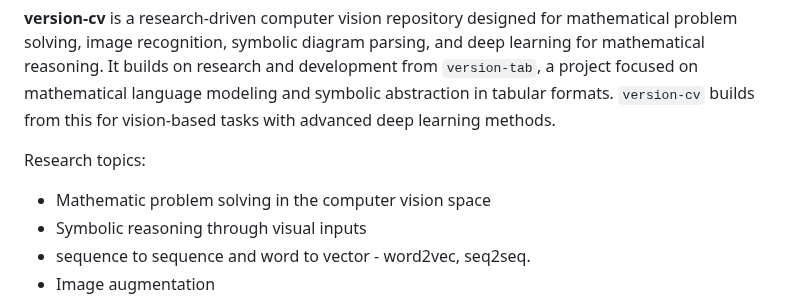
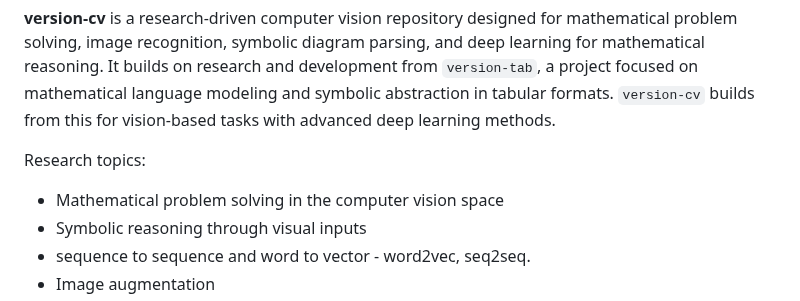
Before and after one commit to rcghpge/version-cv, a Markdown page: README.md, the part around the change. Rendered like a GitHub page.

```diff
--- a/README.md
+++ b/README.md
@@ -10,7 +10,7 @@
 
 Research topics:
 
-* Mathematic problem solving in the computer vision space
+* Mathematical problem solving in the computer vision space
 * Symbolic reasoning through visual inputs
 * sequence to sequence and word to vector - word2vec, seq2seq.
 * Image augmentation
```
